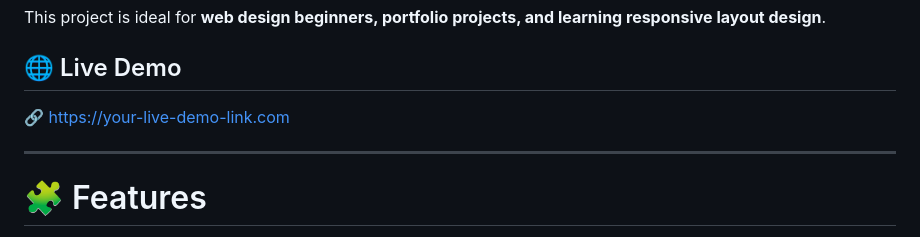
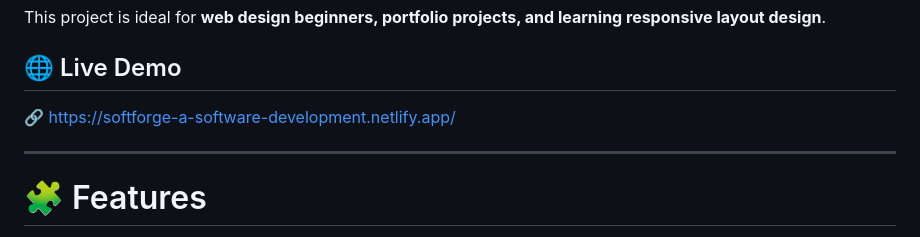
Before and after one commit to TineshChasiya/SoftForge-A-Software-Development-Company, a Markdown page: README.md, the part around the change. GitHub-like rendering.

Commit message:
add demo link

```diff
--- a/README.md
+++ b/README.md
@@ -7,7 +7,7 @@ This project is ideal for **web design beginners, portfolio projects, and learni
 
 ## 🌐 Live Demo
 
-🔗 https://your-live-demo-link.com
+🔗 https://softforge-a-software-development.netlify.app/
 
 ---
 
```
